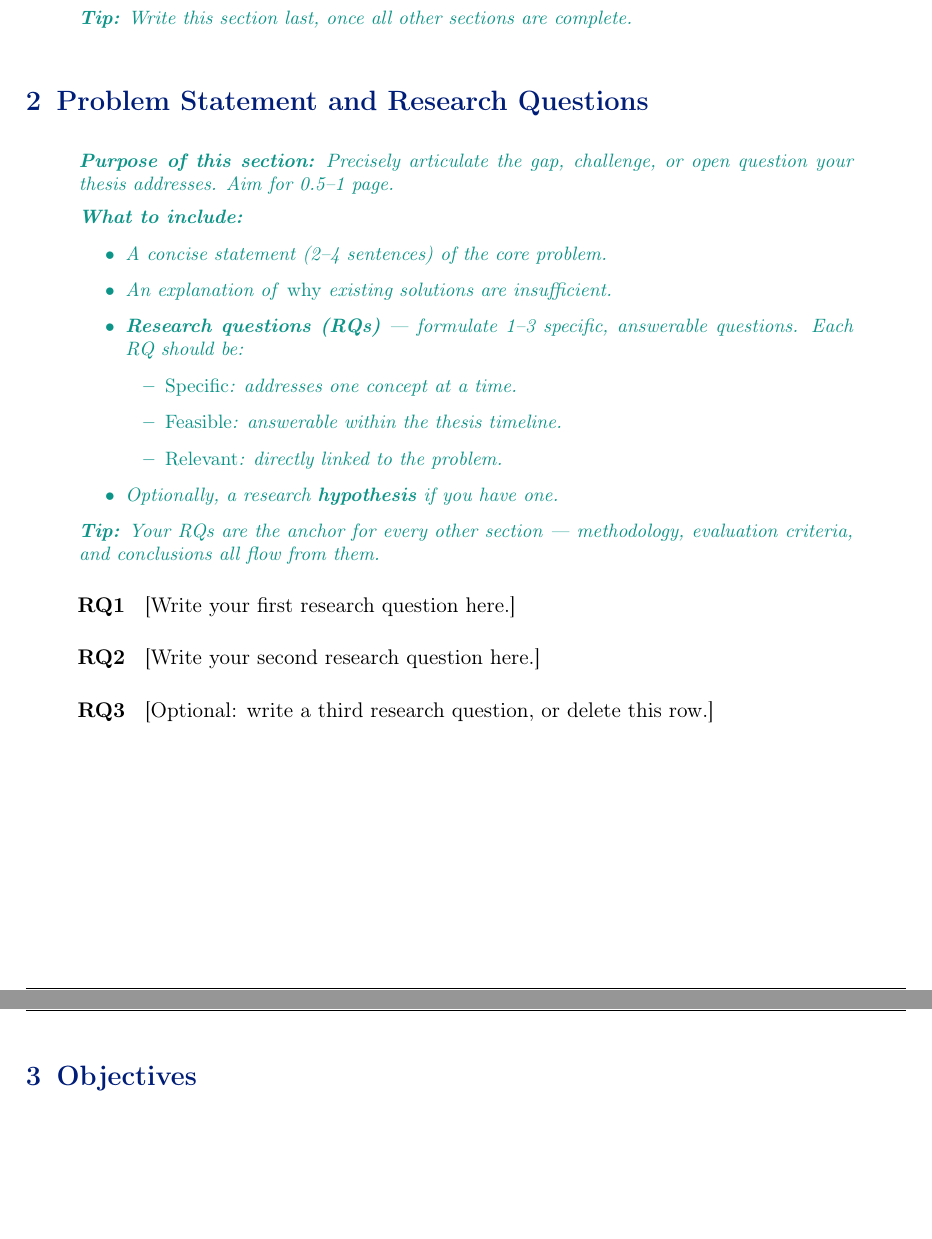
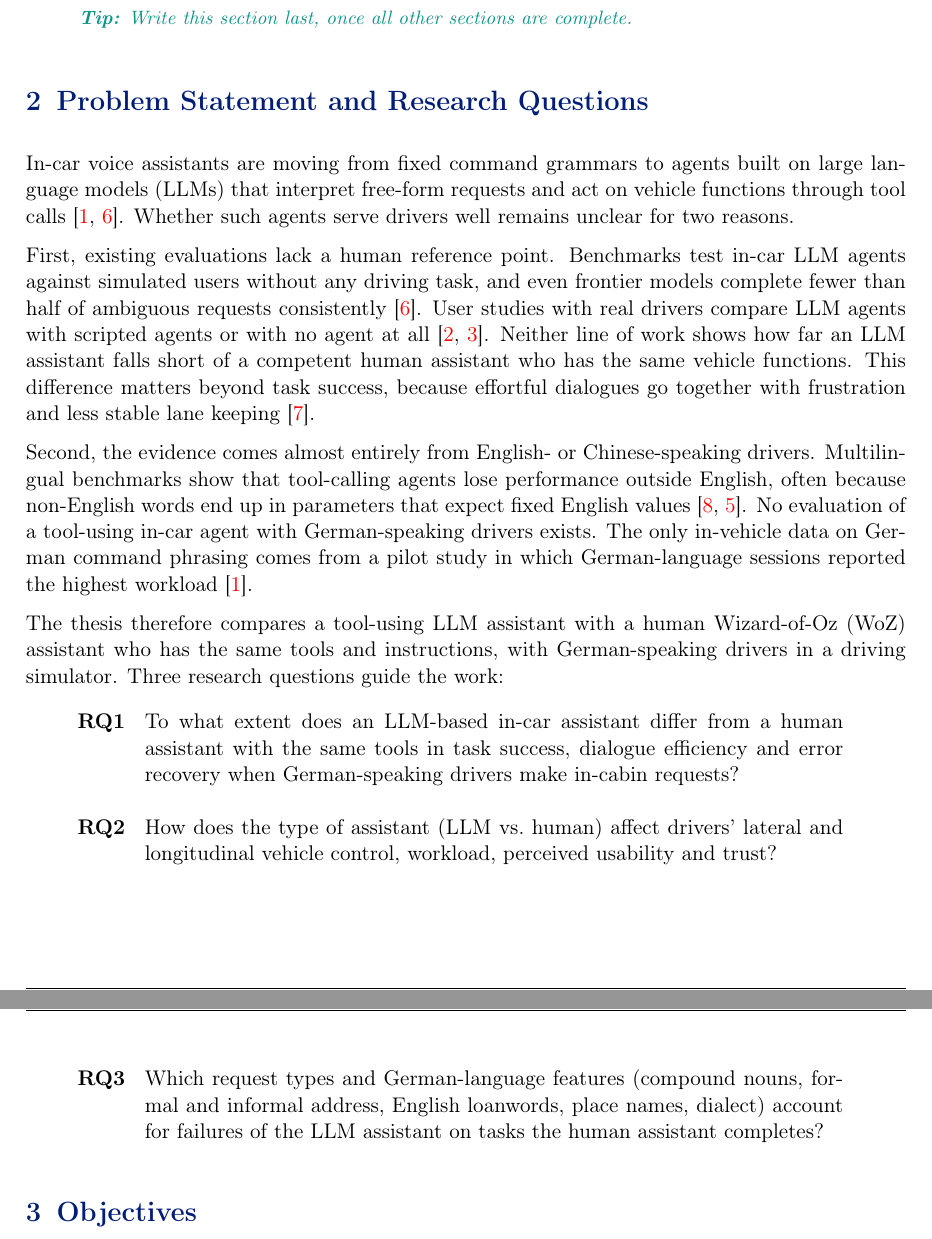
Before and after one commit to mcrumdw/thesis_expose_template, a LaTeX document (expose.tex): two parts of pages 3 and 4 of 8, joined at a grey line, cut so that both start at the same text, the shorter picture padded with empty space. Compiled offline with pdfLaTeX.

Commit message:
Write problem statement and research questions
- Two-part gap: no human baseline for in-car LLM agents, and no
  evaluation with German-speaking drivers
- RQ1 task success/efficiency/recovery, RQ2 driving/workload/usability/
  trust, RQ3 request types and German-language features behind failures
- Add 8 references to literature.bib (CAR-bench, ChatGPT on the Road,
  Cockram et al., Liu et al., Luo et al., MAPS, PromptDrive, Vrins et al.)

Co-Authored-By: Claude Opus 5.5 <noreply@anthropic.com>
Claude-Session: https://claude.ai/code/session_0152nNP4Te93L9yqouzosy6s

```diff
--- a/expose.tex
+++ b/expose.tex
@@ -247,32 +247,29 @@
 % ══════════════════════════════════════════════════════════
 \section{Problem Statement and Research Questions}
 
-\guidance{%
-    \textbf{Purpose of this section:} Precisely articulate the gap, challenge,
-    or open question your thesis addresses.  Aim for 0.5--1 page.\\[0.5em]
-    \textbf{What to include:}
-    \begin{itemize}
-        \item A concise statement (2--4 sentences) of the core problem.
-        \item An explanation of \emph{why} existing solutions are insufficient.
-        \item \textbf{Research questions (RQs)} — formulate 1--3 specific,
-              answerable questions.  Each RQ should be:
-              \begin{itemize}
-                  \item \emph{Specific}: addresses one concept at a time.
-                  \item \emph{Feasible}: answerable within the thesis timeline.
-                  \item \emph{Relevant}: directly linked to the problem.
-              \end{itemize}
-        \item Optionally, a research \textbf{hypothesis} if you have one.
-    \end{itemize}
-    \textbf{Tip:} Your RQs are the anchor for every other section — methodology,
-    evaluation criteria, and conclusions all flow from them.%
-}
+In-car voice assistants are moving from fixed command grammars to agents built on large language models (LLMs) that interpret free-form requests and act on vehicle functions through tool calls \cite{Alvarez26Do,Kirmayr26CAR}.
+Whether such agents serve drivers well remains unclear for two reasons.\glsadd{LLM}
+
+First, existing evaluations lack a human reference point.
+Benchmarks test in-car LLM agents against simulated users without any driving task, and even frontier models complete fewer than half of ambiguous requests consistently \cite{Kirmayr26CAR}.
+User studies with real drivers compare LLM agents with scripted agents or with no agent at all \cite{Bond26ChatGPT,Cockram26Small}.
+Neither line of work shows how far an LLM assistant falls short of a competent human assistant who has the same vehicle functions.
+This difference matters beyond task success, because effortful dialogues go together with frustration and less stable lane keeping \cite{Liu26Affective}.
+
+Second, the evidence comes almost entirely from English- or Chinese-speaking drivers.
+Multilingual benchmarks show that tool-calling agents lose performance outside English, often because non-English words end up in parameters that expect fixed English values \cite{Luo26Lost,Hofman25MAPS}.
+No evaluation of a tool-using in-car agent with German-speaking drivers exists.
+The only in-vehicle data on German command phrasing comes from a pilot study in which German-language sessions reported the highest workload \cite{Alvarez26Do}.
+
+The thesis therefore compares a tool-using LLM assistant with a human Wizard-of-Oz (WoZ) assistant who has the same tools and instructions, with German-speaking drivers in a driving simulator.\glsadd{WoZ}
+Three research questions guide the work:
 
 \begin{longtable}{p{0.3cm} p{0.8cm} p{12.7cm} p{0.5cm}}
-    & \textbf{RQ1} & [Write your first research question here.] & \\
+    & \textbf{RQ1} & To what extent does an LLM-based in-car assistant differ from a human assistant with the same tools in task success, dialogue efficiency and error recovery when German-speaking drivers make in-cabin requests? & \\
     & & & \\
-    & \textbf{RQ2} & [Write your second research question here.] & \\
+    & \textbf{RQ2} & How does the type of assistant (LLM vs.\ human) affect drivers' lateral and longitudinal vehicle control, workload, perceived usability and trust? & \\
     & & & \\
-    & \textbf{RQ3} & [Optional: write a third research question, or delete this row.] & \\
+    & \textbf{RQ3} & Which request types and German-language features (compound nouns, formal and informal address, English loanwords, place names, dialect) account for failures of the LLM assistant on tasks the human assistant completes? & \\
 \end{longtable}
 
 % ══════════════════════════════════════════════════════════
```
Also changed, not shown: literature.bib (+67 -7 lines).
